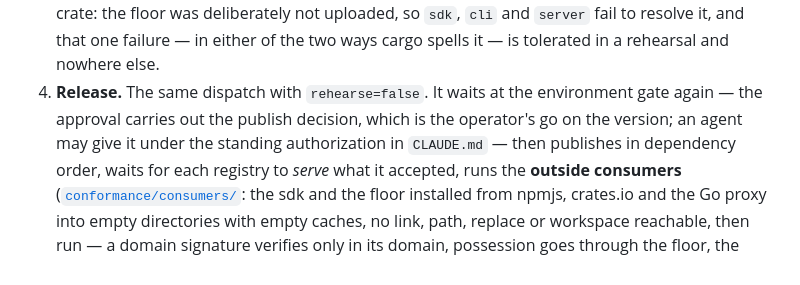
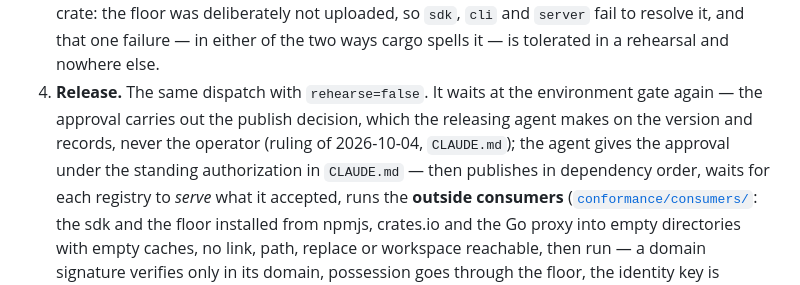
Before and after one commit to Bitspark/archon, a Markdown page: RELEASING.md, the part around the change. Rendered like a GitHub page.

Commit message:
docs: decisions are the agents', never the operator's
The operator's ruling of 2026-10-04 ("Ultimately, it is your call. Never ask me.") replaces the instructions that put a decision to the operator. Safeguards stay; the agent decides, with the affected repositories' agents, and records the decision.

Co-Authored-By: Claude Opus 5.5 <noreply@anthropic.com>

```diff
--- a/RELEASING.md
+++ b/RELEASING.md
@@ -74,8 +74,9 @@ reads `pom.xml`; the next language's does likewise.
    so `sdk`, `cli` and `server` fail to resolve it, and that one failure — in either of the
    two ways cargo spells it — is tolerated in a rehearsal and nowhere else.
 4. **Release.** The same dispatch with `rehearse=false`. It waits at the environment gate
-   again — the approval carries out the publish decision, which is the operator's go on the
-   version; an agent may give it under the standing authorization in `CLAUDE.md` — then publishes in dependency
+   again — the approval carries out the publish decision, which the releasing agent makes on the
+   version and records, never the operator (ruling of 2026-10-04, `CLAUDE.md`); the agent gives
+   the approval under the standing authorization in `CLAUDE.md` — then publishes in dependency
    order, waits for each registry to *serve* what it accepted, runs the **outside
    consumers** ([`conformance/consumers/`](conformance/consumers/): the sdk and the floor
    installed from npmjs, crates.io and the Go proxy into empty directories with empty
```
